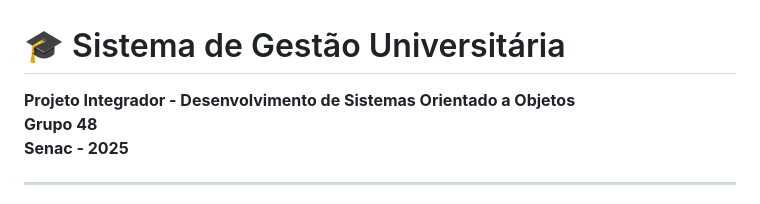
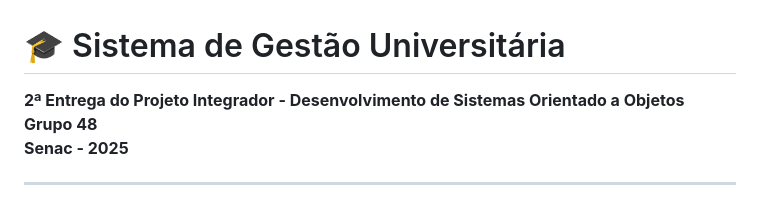
Before and after one commit to candidodm/Projeto-Integrador---Sistema-de-Gest-o-Universit-ria---Grupo-48, a Markdown page: sistema-universitario/README.md, the part around the change. GitHub-like rendering.

```diff
--- a/sistema-universitario/README.md
+++ b/sistema-universitario/README.md
@@ -1,6 +1,6 @@
 # 🎓 Sistema de Gestão Universitária
 
-**Projeto Integrador - Desenvolvimento de Sistemas Orientado a Objetos**
+**2ª Entrega do Projeto Integrador - Desenvolvimento de Sistemas Orientado a Objetos**
 **Grupo 48**
 **Senac - 2025**
 
```
